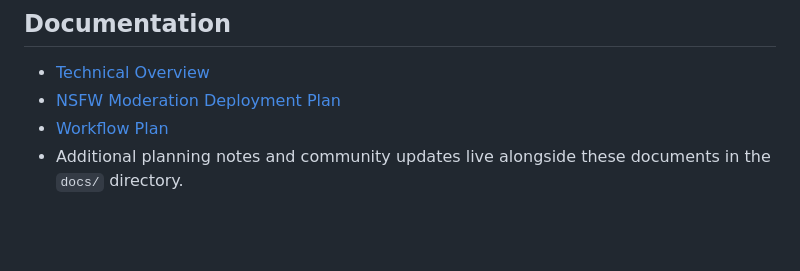
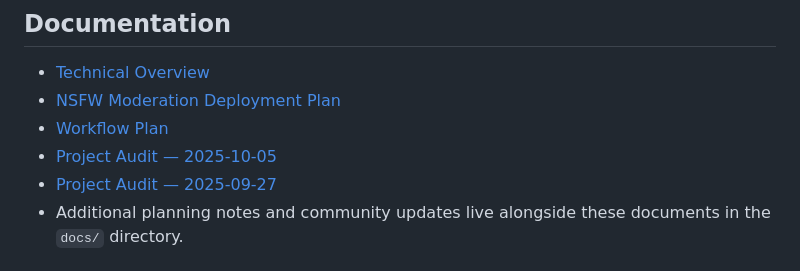
Before and after one commit to AsaTyr2018/VisionSuit, a Markdown page: README.md, the part around the change. GitHub-like rendering; blank space fills up the shorter version.

Commit message:
Add October 2025 project audit report

```diff
--- a/README.md
+++ b/README.md
@@ -99,6 +99,8 @@ For production deployments, review storage credentials, JWT secrets, GPU agent e
 - [Technical Overview](docs/technical-overview.md)
 - [NSFW Moderation Deployment Plan](docs/nsfw-deployment-plan.md)
 - [Workflow Plan](docs/workflow-plan.md)
+- [Project Audit — 2025-10-05](docs/project-audit-2025-10-05.md)
+- [Project Audit — 2025-09-27](docs/project-audit-2025-09-27.md)
 - Additional planning notes and community updates live alongside these documents in the `docs/` directory.
 
 ## Community & Support
```
Also changed, not shown: ChangeLog/changelog.md (+5 -0 lines), docs/project-audit-2025-10-05.md (added, +36 -0 lines).
